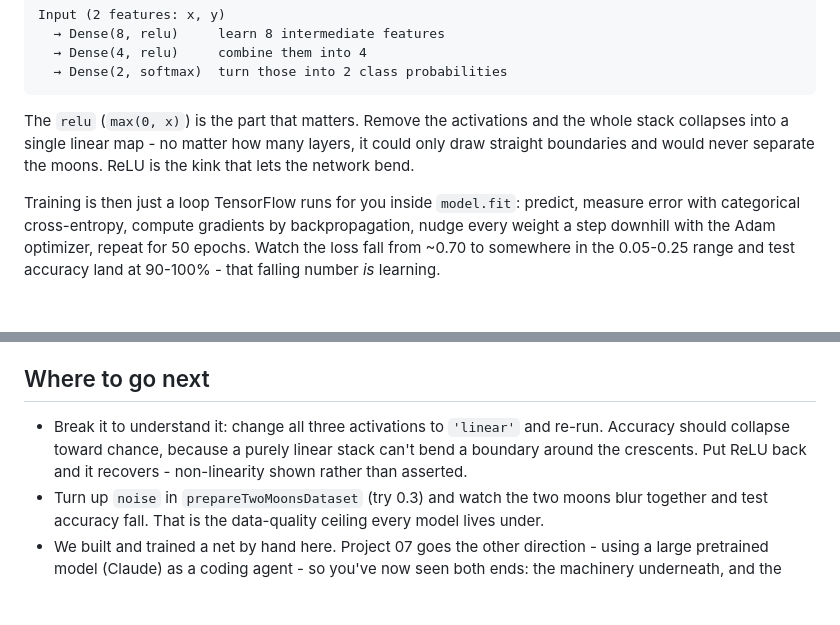
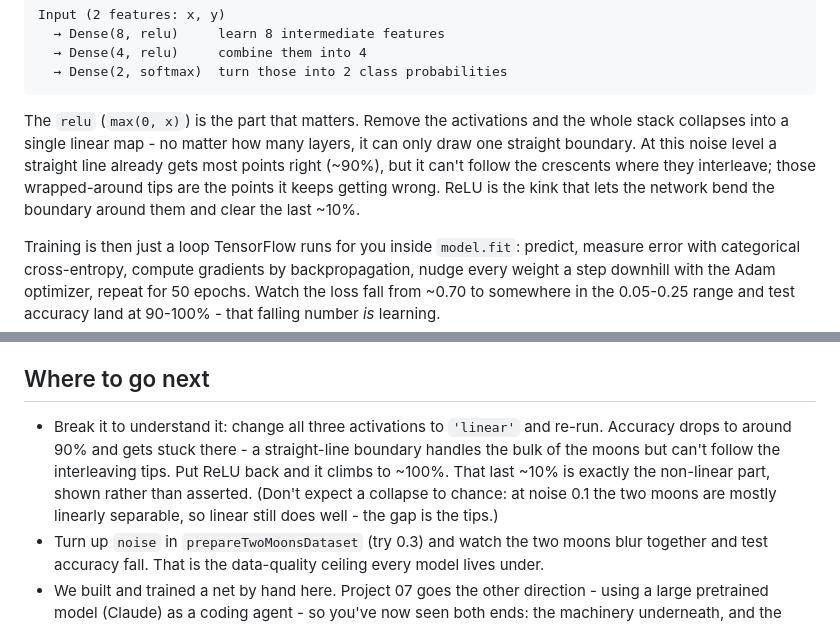
Before and after one commit to PranjalAgni/algocamp-projects, a Markdown page: 06-simple-neural-network-tensorflow/README.md, 2 parts joined by grey strips. Rendered like a GitHub page; blank space fills up the shorter version.

Commit message:
gnhf 89: Fixed a self-falsifying README exercise in project 06: it promised that setting all activations to linear makes accuracy "collapse toward chance," but E2E measurement shows the mostly-linearly-separable two-moons data still yields ~90% with a linear stack (~100% with ReLU), so the fix reframes both the exercise and the matching "one idea" overstatement around the honest ~90%→~100% (interleaving-tips) gap.

````diff
--- a/06-simple-neural-network-tensorflow/README.md
+++ b/06-simple-neural-network-tensorflow/README.md
@@ -34,8 +34,11 @@ Input (2 features: x, y)
 ```
 
 The `relu` (`max(0, x)`) is the part that matters. Remove the activations and the whole stack
-collapses into a single linear map - no matter how many layers, it could only draw straight
-boundaries and would never separate the moons. ReLU is the kink that lets the network bend.
+collapses into a single linear map - no matter how many layers, it can only draw one straight
+boundary. At this noise level a straight line already gets most points right (~90%), but it can't
+follow the crescents where they interleave; those wrapped-around tips are the points it keeps
+getting wrong. ReLU is the kink that lets the network bend the boundary around them and clear the
+last ~10%.
 
 Training is then just a loop TensorFlow runs for you inside `model.fit`: predict, measure error with
 categorical cross-entropy, compute gradients by backpropagation, nudge every weight a step downhill
@@ -91,9 +94,11 @@ steps and stretch ideas.
 
 ## Where to go next
 
-- Break it to understand it: change all three activations to `'linear'` and re-run. Accuracy should
-  collapse toward chance, because a purely linear stack can't bend a boundary around the crescents.
-  Put ReLU back and it recovers - non-linearity shown rather than asserted.
+- Break it to understand it: change all three activations to `'linear'` and re-run. Accuracy drops
+  to around 90% and gets stuck there - a straight-line boundary handles the bulk of the moons but
+  can't follow the interleaving tips. Put ReLU back and it climbs to ~100%. That last ~10% is exactly
+  the non-linear part, shown rather than asserted. (Don't expect a collapse to chance: at noise 0.1
+  the two moons are mostly linearly separable, so linear still does well - the gap is the tips.)
 - Turn up `noise` in `prepareTwoMoonsDataset` (try 0.3) and watch the two moons blur together and
   test accuracy fall. That is the data-quality ceiling every model lives under.
 - We built and trained a net by hand here. Project 07 goes the other direction - using a large
````
